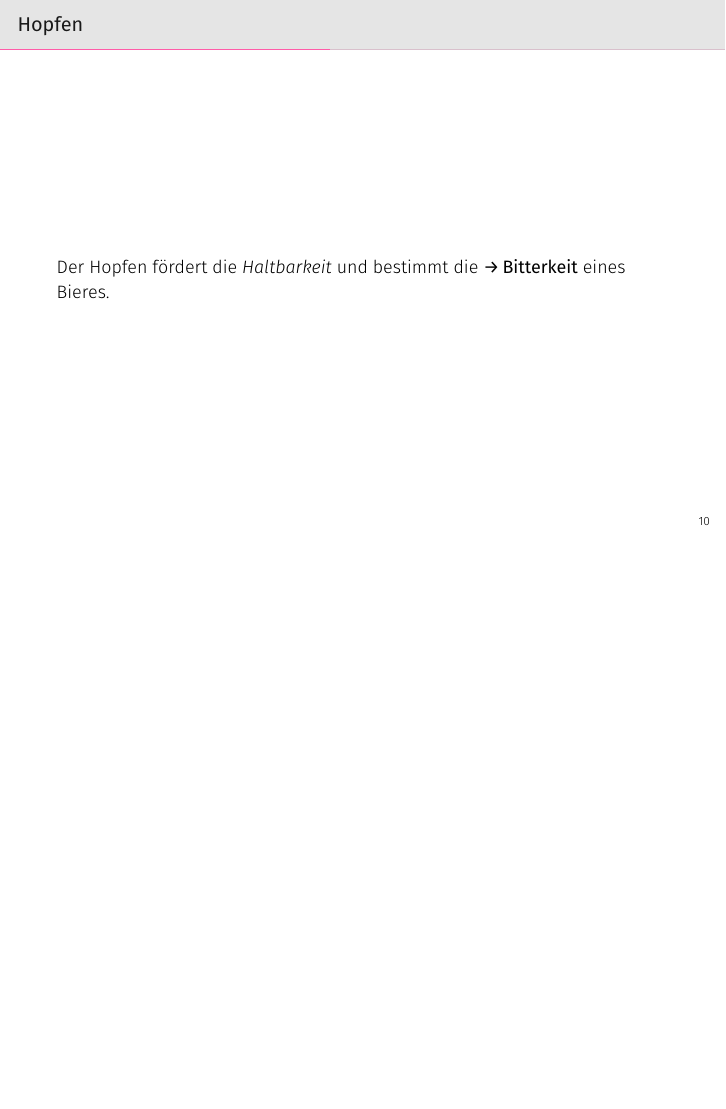
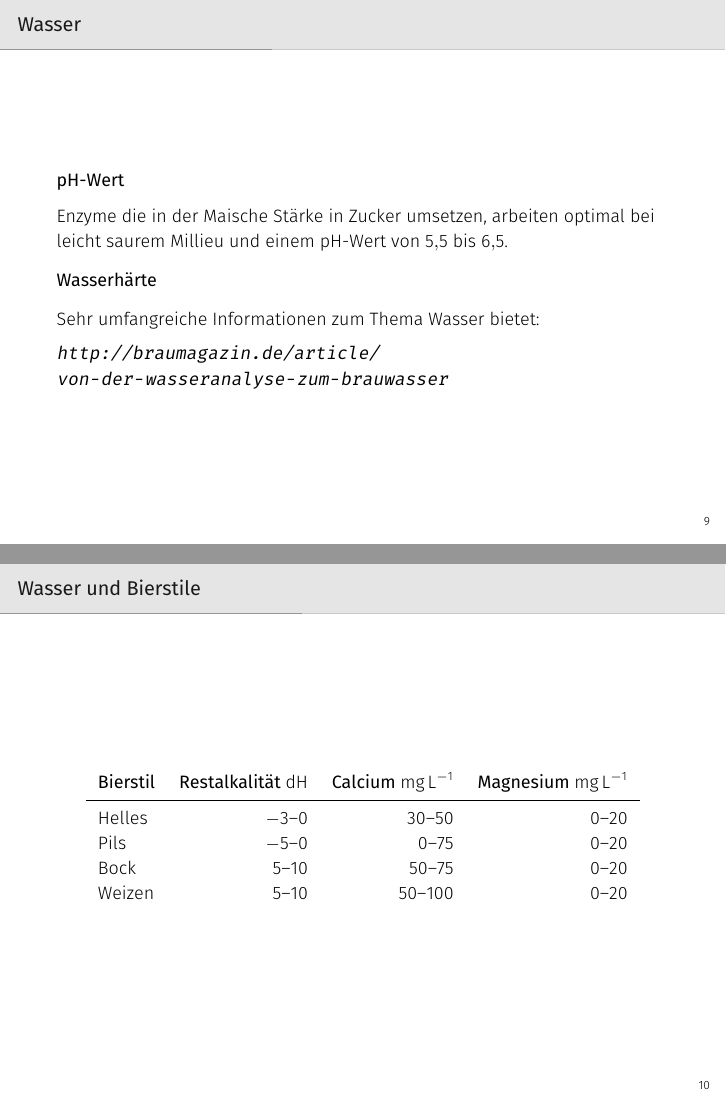
Before and after one commit to brewpeople/akk-workshop-2017, LaTeX slides (workshop.tex): page 12 of 25 before the commit and pages 11 and 12 of 27 after it, the two joined at a grey line, the shorter picture padded with empty space. Compiled offline with XeLaTeX.

Commit message:
Add few facts about water

```diff
--- a/workshop.tex
+++ b/workshop.tex
@@ -10,6 +10,9 @@
 \sisetup{
   locale = DE
 }
+
+\DeclareSIUnit[number-unit-product = {\SIUnitSymbolDegree}]
+  \dH{\ensuremath{dH}}
 
 \newcommand{\forward}[1]{\textbf{→\,#1}}
 
@@ -116,6 +119,49 @@
   durch Trocknungstemperatur beim \forward{Mälzen} festgelegt werden kann.
 \end{frame}
 \begin{frame}{Wasser}
+  \begin{block}{pH-Wert}
+    \vspace{0.5em}
+    Enzyme die in der Maische Stärke in Zucker umsetzen, arbeiten optimal bei
+    leicht saurem Millieu und einem pH-Wert von \numrange{5.5}{6.5}.
+  \end{block}
+
+  \begin{block}{Wasserhärte}
+  \end{block}
+
+  Sehr umfangreiche Informationen zum Thema Wasser bietet:
+
+  \url{http://braumagazin.de/article/von-der-wasseranalyse-zum-brauwasser}
+\end{frame}
+\begin{frame}{Wasser und Bierstile}
+  \sisetup{range-phrase = --}
+  \begin{table}
+    \begin{tabular}{lrrr}
+      \textbf{Bierstil} & \textbf{Restalkalität \si{\dH}} & \textbf{Calcium
+      \si{\milli\gram\per\liter}} & \textbf{Magnesium \si{\milli\gram\per\liter}}\\
+      \midrule
+      Helles    & \numrange{-3}{0} & \numrange{30}{50}  & \numrange{0}{20} \\
+      Pils      & \numrange{-5}{0} & \numrange{0}{75}   & \numrange{0}{20} \\
+      Bock      & \numrange{5}{10} & \numrange{50}{75}  & \numrange{0}{20} \\
+      Weizen    & \numrange{5}{10} & \numrange{50}{100} & \numrange{0}{20}
+    \end{tabular}
+  \end{table}
+\end{frame}
+\begin{frame}{Wasser in Karlsruhe}
+  \begin{block}{Werte der Stadtwerke Karlsruhe}
+    \vspace{0.5em}
+    pH-Wert von \num{7.1}
+
+    Karbonathärte \SI{14.8}{\dH}, Calciumhärte von
+    $\SI{112}{\milli\gram\per\liter} / 7,14 =$ \SI{15.7}{\dH} und
+    Magnesiumhärte von $\SI{9.5}{\milli\gram\per\liter} / 4,34 =$
+    \SI{2.2}{\dH}.
+  \end{block}
+
+  \begin{block}{Geeignete Biere}
+    \vspace{0.5em}
+    Mit der Restalkalität von \SI{10}{\dH} könnten ohne Wasserbehandlung nur
+    \textbf{Weizen-} und \textbf{dunkle Biere} ihr volles Aroma entwickeln.
+  \end{block}
 \end{frame}
 \begin{frame}{Hopfen}
   Der Hopfen fördert die \emph{Haltbarkeit} und bestimmt die
```
